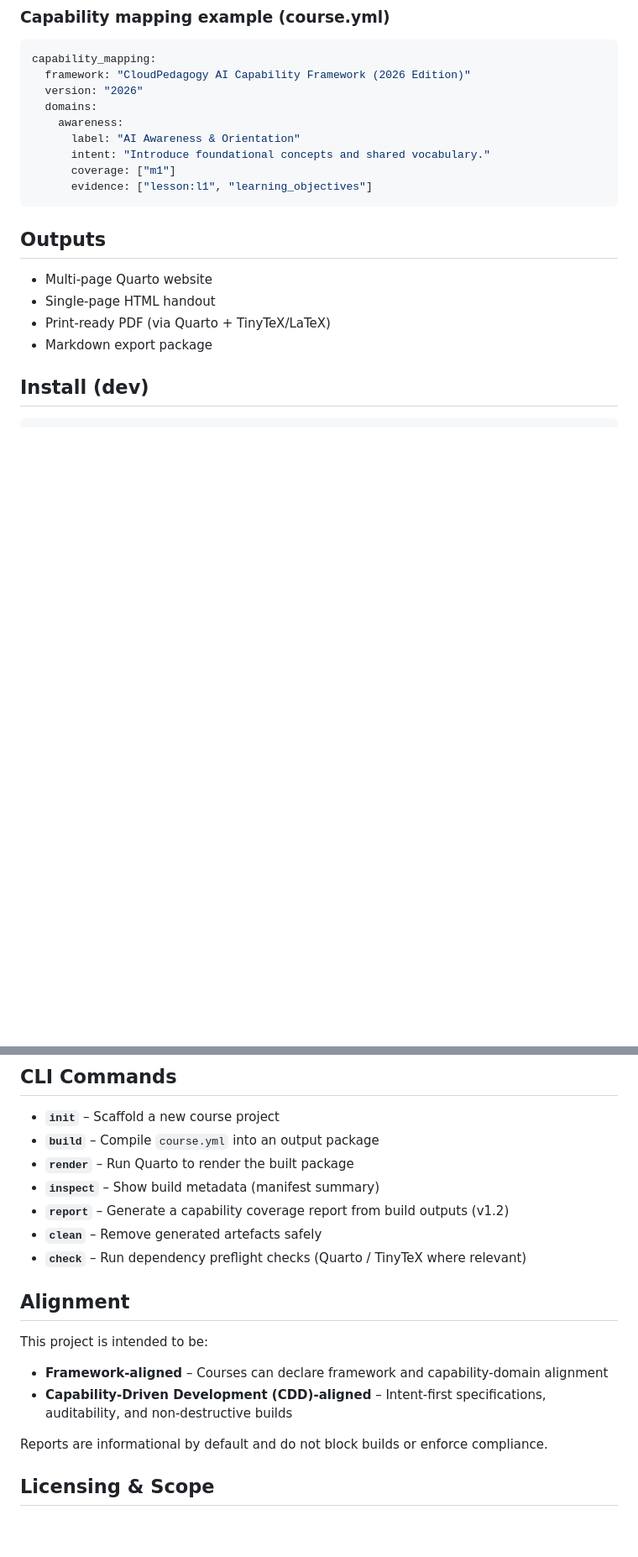
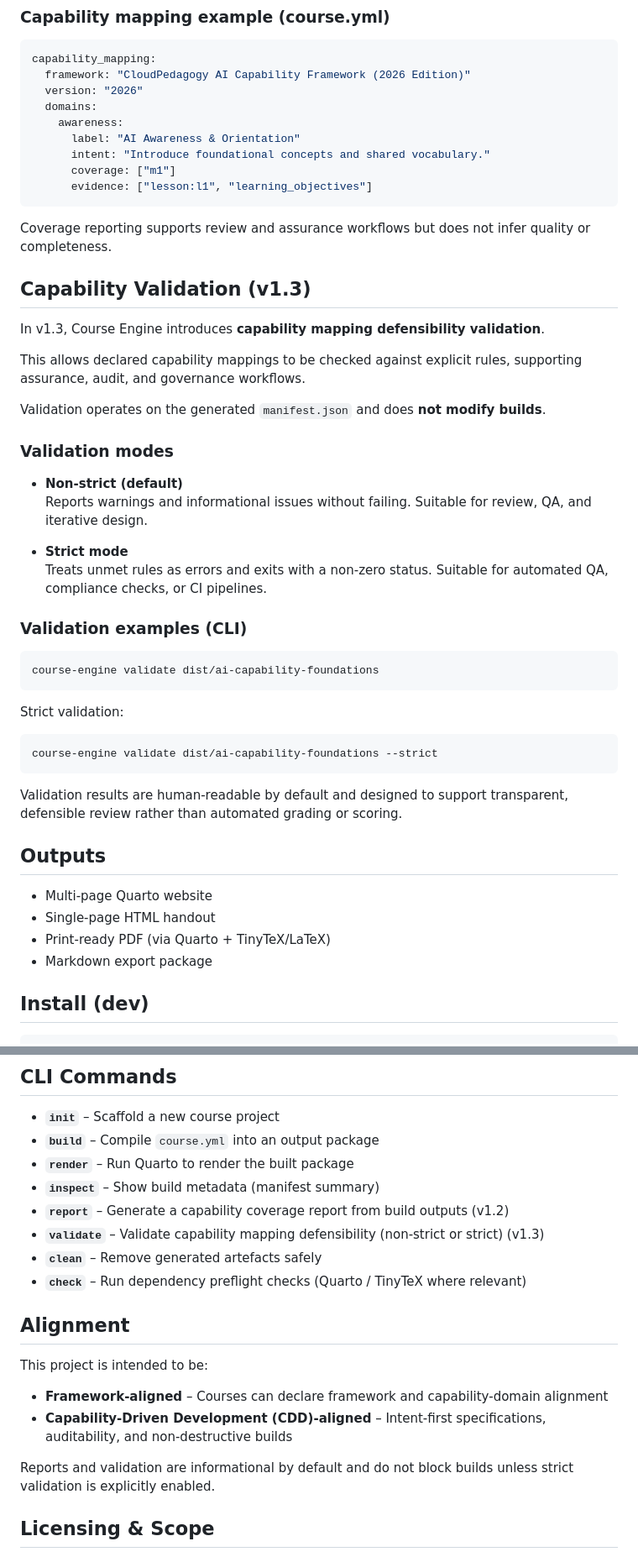
Before and after one commit to cloudpedagogy/cloudpedagogy-course-engine, a Markdown page: README.md, 2 parts joined by grey strips. Shown at 84% size. GitHub-like rendering; blank space fills up the shorter version.

````diff
--- a/README.md
+++ b/README.md
@@ -64,6 +61,41 @@ capability_mapping:
       coverage: ["m1"]
       evidence: ["lesson:l1", "learning_objectives"]
 ```
+Coverage reporting supports review and assurance workflows but does not infer quality or completeness.
+
+## Capability Validation (v1.3)
+
+In v1.3, Course Engine introduces **capability mapping defensibility validation**.
+
+This allows declared capability mappings to be checked against explicit rules,
+supporting assurance, audit, and governance workflows.
+
+Validation operates on the generated `manifest.json` and does **not modify builds**.
+
+### Validation modes
+
+- **Non-strict (default)**
+  Reports warnings and informational issues without failing.
+  Suitable for review, QA, and iterative design.
+
+- **Strict mode**
+  Treats unmet rules as errors and exits with a non-zero status.
+  Suitable for automated QA, compliance checks, or CI pipelines.
+
+### Validation examples (CLI)
+
+```bash
+course-engine validate dist/ai-capability-foundations
+```
+Strict validation:
+
+```bash
+course-engine validate dist/ai-capability-foundations --strict
+```
+
+Validation results are human-readable by default and designed to support
+transparent, defensible review rather than automated grading or scoring.
+
 
 ## Outputs
 
@@ -112,6 +144,7 @@ course-engine inspect dist/ai-capability-foundations-pdf
 - **`render`** – Run Quarto to render the built package
 - **`inspect`** – Show build metadata (manifest summary)
 - **`report`** – Generate a capability coverage report from build outputs (v1.2)
+- **`validate`** – Validate capability mapping defensibility (non-strict or strict) (v1.3)
 - **`clean`** – Remove generated artefacts safely
 - **`check`** – Run dependency preflight checks (Quarto / TinyTeX where relevant)
 
@@ -123,7 +156,7 @@ This project is intended to be:
 - **Framework-aligned** – Courses can declare framework and capability-domain alignment
 - **Capability-Driven Development (CDD)-aligned** – Intent-first specifications, auditability, and non-destructive builds
 
-Reports are informational by default and do not block builds or enforce compliance.
+Reports and validation are informational by default and do not block builds unless strict validation is explicitly enabled.
 
 ## Licensing & Scope
 
````
Also changed, not shown: other parts of README.md (+1 -4 lines).
